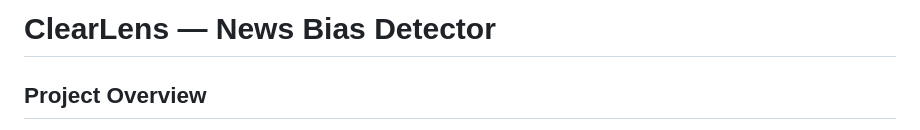
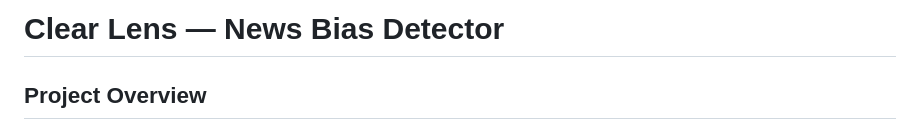
Before and after one commit to laingangiang2006/Clear-Lens, a Markdown page: README.md, the part around the change. GitHub-like rendering.

```diff
--- a/README.md
+++ b/README.md
@@ -1,4 +1,4 @@
-# ClearLens — News Bias Detector
+# Clear Lens — News Bias Detector
 
 ## Project Overview
 ClearLens is a high-fidelity media literacy tool built for **Next Byte Hacks V2**. It empowers readers to "see past the spin" by identifying political framing, loaded language, and missing perspectives in news articles through real-time URL analysis.
```
